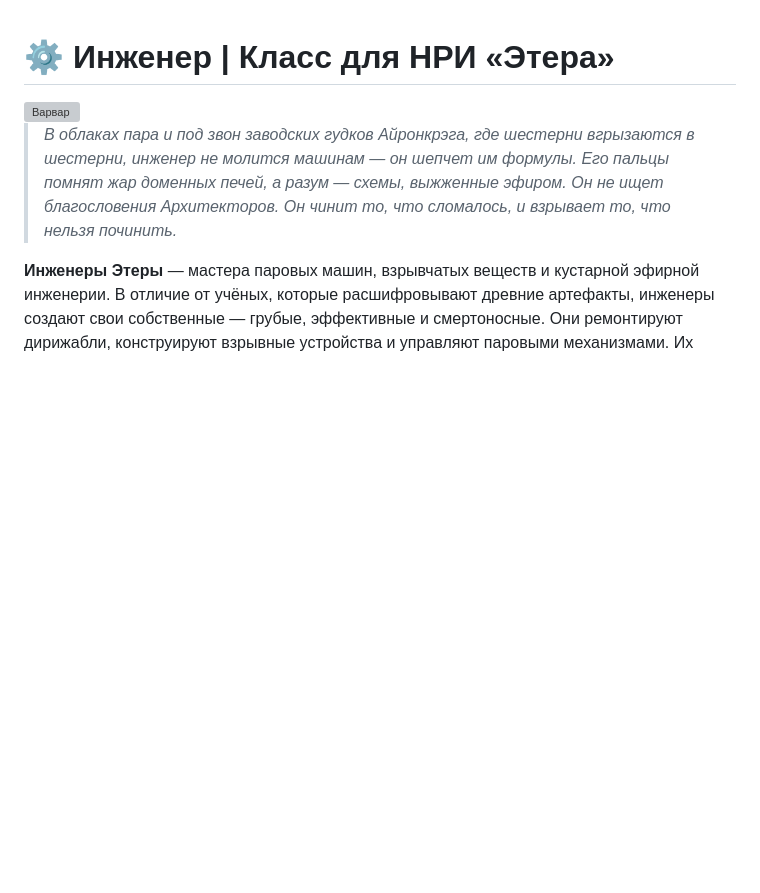
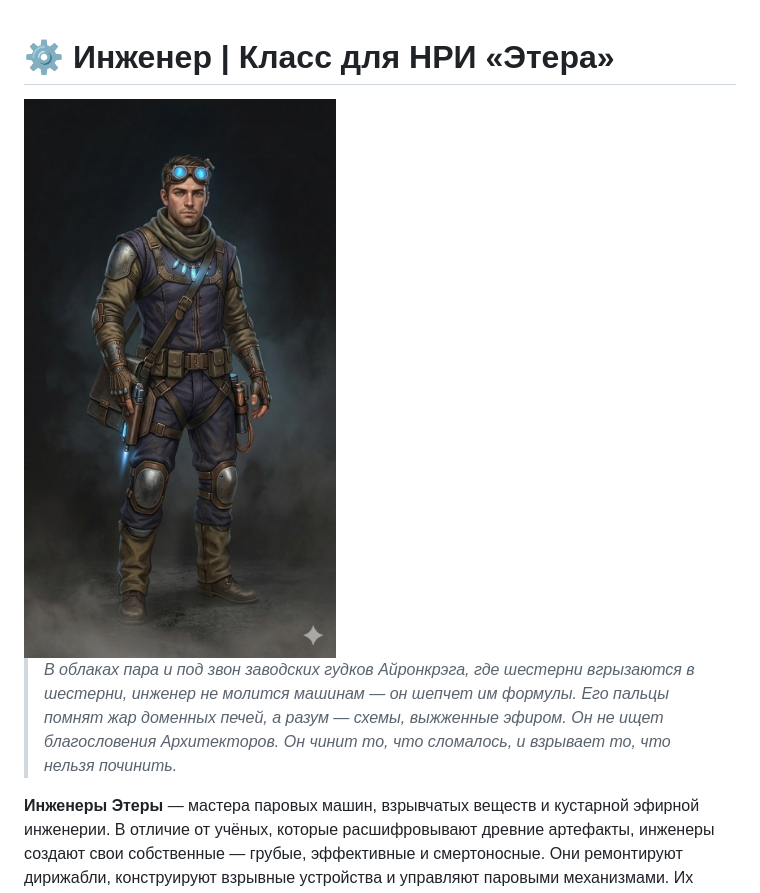
Before and after one commit to JohnCarter1452/ethera, a Markdown page: data/classes/Инженер.md, the part around the change. GitHub-like rendering; blank space fills up the shorter version; grey boxes are pictures that could not be loaded.

```diff
--- a/data/classes/Инженер.md
+++ b/data/classes/Инженер.md
@@ -1,6 +1,6 @@
 # ⚙️ Инженер | Класс для НРИ «Этера»
 
-<img src="/ethera/images/ingener.jpg" alt="Варвар">
+<img src="/ethera/images/ingener.png" alt="Варвар">
 
 > *В облаках пара и под звон заводских гудков Айронкрэга, где шестерни вгрызаются в шестерни, инженер не молится машинам — он шепчет им формулы. Его пальцы помнят жар доменных печей, а разум — схемы, выжженные эфиром. Он не ищет благословения Архитекторов. Он чинит то, что сломалось, и взрывает то, что нельзя починить.*
 
```
